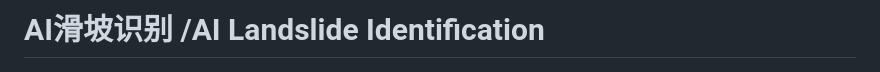
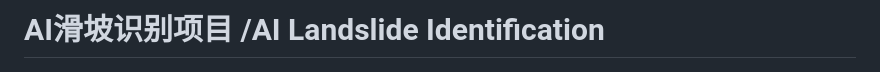
Before and after one commit to xfjm136/AI-Landside-Identification, a Markdown page: README.md, the part around the change. GitHub-like rendering.

```diff
--- a/README.md
+++ b/README.md
@@ -1,4 +1,4 @@
-# AI滑坡识别 /AI Landslide Identification
+# AI滑坡识别项目 /AI Landslide Identification
 ![Logo](img/Logo.png)
 ## 项目简介 / Project Overview
 
```
